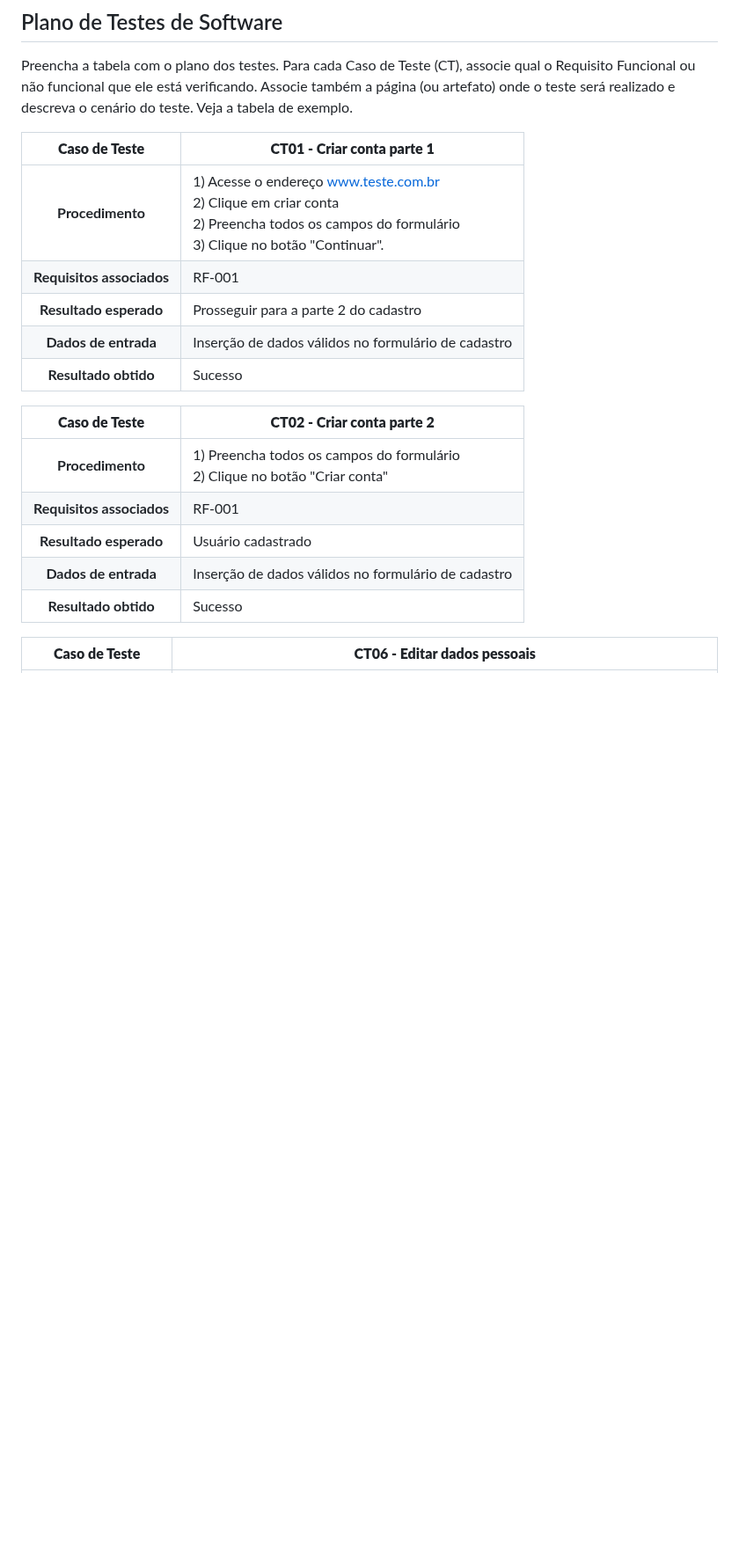
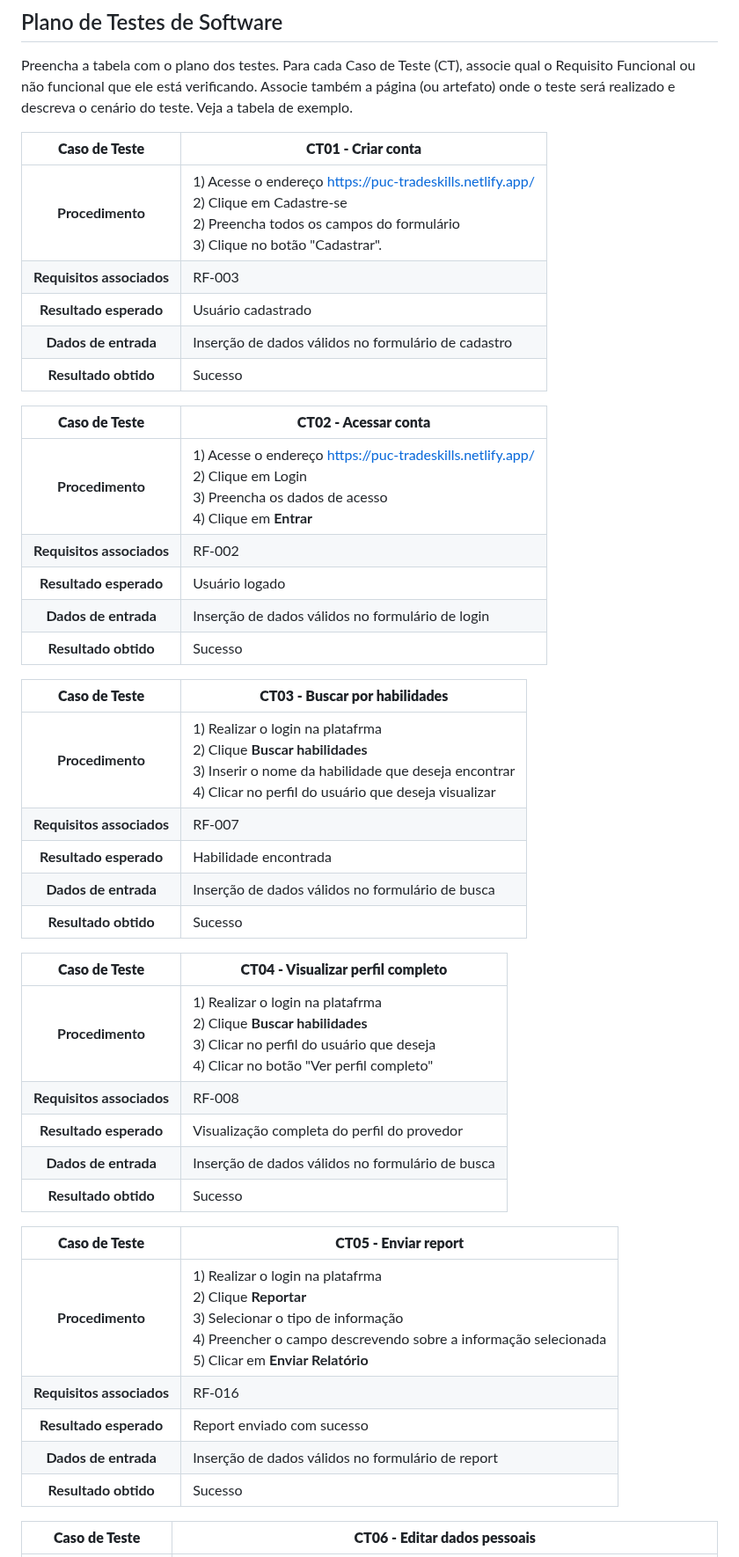
Before and after one commit to ICEI-PUC-Minas-PMV-SI/pmv-si-2025-2-pe1-t1-projtradeskills, a Markdown page: docs/tests.md, the part around one of its changes. Shown at 88% size. GitHub-like rendering; blank space fills up the shorter version.

```diff
--- a/docs/tests.md
+++ b/docs/tests.md
@@ -25,20 +25,44 @@ Nesta seção o grupo deverá documentar os testes de software que verificam a c
 Preencha a tabela com o plano dos testes. Para cada Caso de Teste (CT), associe qual o Requisito Funcional ou não funcional que ele está verificando. Associe também a página (ou artefato) onde o teste será realizado e descreva o cenário do teste. Veja a tabela de exemplo.
 
 
-**Caso de Teste** | **CT01 - Criar conta parte 1**
+**Caso de Teste** | **CT01 - Criar conta**
  :--------------: | ------------
-**Procedimento**  | 1) Acesse o endereço www.teste.com.br <br> 2) Clique em criar conta <br> 2) Preencha todos os campos do formulário <br> 3) Clique no botão "Continuar".
-**Requisitos associados** | RF-001
-**Resultado esperado** | Prosseguir para a parte 2 do cadastro
+**Procedimento**  | 1) Acesse o endereço [https://puc-tradeskills.netlify.app/](https://puc-tradeskills.netlify.app/) <br> 2) Clique em Cadastre-se <br> 2) Preencha todos os campos do formulário <br> 3) Clique no botão "Cadastrar".
+**Requisitos associados** | RF-003
+**Resultado esperado** | Usuário cadastrado
 **Dados de entrada** | Inserção de dados válidos no formulário de cadastro
 **Resultado obtido** | Sucesso
 
-**Caso de Teste** | **CT02 - Criar conta parte 2**
+**Caso de Teste** | **CT02 - Acessar conta**
  :--------------: | ------------
-**Procedimento**  | 1) Preencha todos os campos do formulário <br> 2) Clique no botão "Criar conta" <br>
-**Requisitos associados** | RF-001
-**Resultado esperado** | Usuário cadastrado
-**Dados de entrada** | Inserção de dados válidos no formulário de cadastro
+**Procedimento**  | 1) Acesse o endereço [https://puc-tradeskills.netlify.app/](https://puc-tradeskills.netlify.app/) <br> 2) Clique em Login <br> 3) Preencha os dados de acesso <br> 4) Clique em **Entrar**
+**Requisitos associados** | RF-002
+**Resultado esperado** | Usuário logado
+**Dados de entrada** | Inserção de dados válidos no formulário de login
+**Resultado obtido** | Sucesso
+
+**Caso de Teste** | **CT03 - Buscar por habilidades**
+ :--------------: | ------------
+**Procedimento**  | 1) Realizar o login na platafrma <br> 2) Clique **Buscar habilidades** <br> 3) Inserir o nome da habilidade que deseja encontrar <br> 4) Clicar no perfil do usuário que deseja visualizar
+**Requisitos associados** | RF-007
+**Resultado esperado** | Habilidade encontrada
+**Dados de entrada** | Inserção de dados válidos no formulário de busca
+**Resultado obtido** | Sucesso
+
+**Caso de Teste** | **CT04 - Visualizar perfil completo**
+ :--------------: | ------------
+**Procedimento**  | 1) Realizar o login na platafrma <br> 2) Clique **Buscar habilidades** <br> 3) Clicar no perfil do usuário que deseja <br> 4) Clicar no botão "Ver perfil completo"
+**Requisitos associados** | RF-008
+**Resultado esperado** | Visualização completa do perfil do provedor
+**Dados de entrada** | Inserção de dados válidos no formulário de busca
+**Resultado obtido** | Sucesso
+
+**Caso de Teste** | **CT05 - Enviar report**
+ :--------------: | ------------
+**Procedimento**  | 1) Realizar o login na platafrma <br> 2) Clique **Reportar** <br> 3) Selecionar o tipo de informação <br> 4) Preencher o campo descrevendo sobre a informação selecionada <br>5) Clicar em **Enviar Relatório**
+**Requisitos associados** | RF-016
+**Resultado esperado** | Report enviado com sucesso
+**Dados de entrada** | Inserção de dados válidos no formulário de report
 **Resultado obtido** | Sucesso
 
 **Caso de Teste** | **CT06 - Editar dados pessoais**
```
Also changed, not shown: other parts of docs/tests.md (+21 -6 lines).
